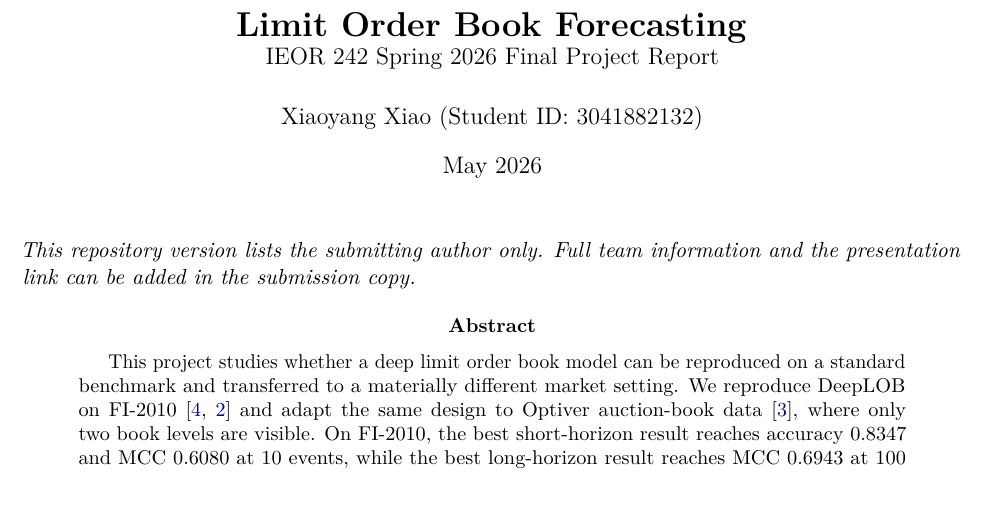
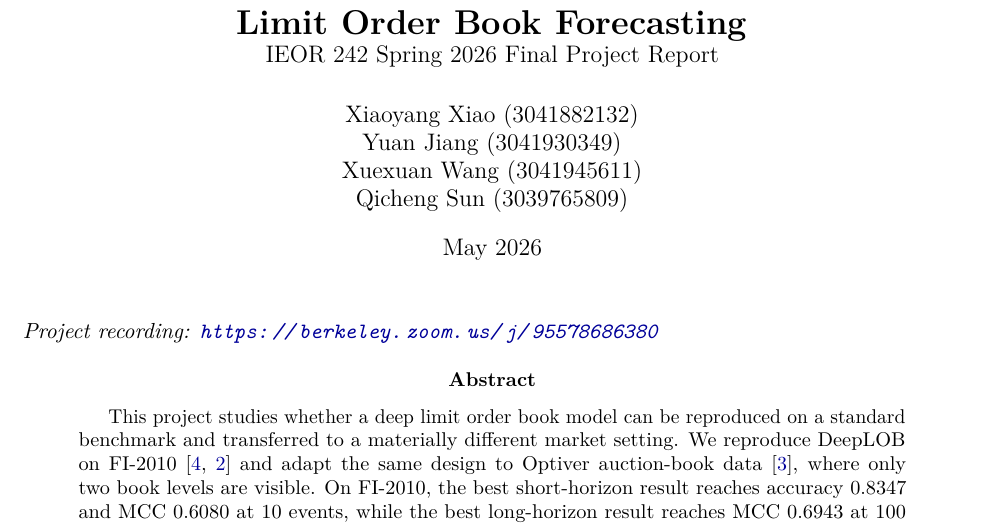
Before and after one commit to xiao-113/IEOR242-26Spring-finalproject, a LaTeX paper (report/final_report.tex): part of page 1 of 12, cut so that both start at the same text. Compiled offline with pdfLaTeX.

Commit message:
Add team roster and recording link

```diff
--- a/report/final_report.tex
+++ b/report/final_report.tex
@@ -25,13 +25,13 @@
 \setlist[enumerate]{leftmargin=*, itemsep=0.35em}
 
 \title{\textbf{DeepLOB Reproduction and Cross-Market Transfer for Limit Order Book Forecasting}\\\large IEOR 242 Spring 2026 Final Project Report}
-\author{Xiaoyang Xiao (Student ID: 3041882132)}
+\author{Xiaoyang Xiao (3041882132)\\Yuan Jiang (3041930349)\\Xuexuan Wang (3041945611)\\Qicheng Sun (3039765809)}
 \date{May 2026}
 
 \begin{document}
 \maketitle
 
-\noindent\textit{This repository version lists the submitting author only. Full team information and the presentation link can be added in the submission copy.}
+\noindent\textit{Project recording: \url{https://berkeley.zoom.us/j/95578686380}}
 
 \begin{abstract}
 This project studies whether a deep limit order book model can be reproduced on a standard benchmark and transferred to a materially different market setting. We reproduce DeepLOB on FI-2010 \cite{zhang2019deeplob,ntakaris2018benchmark} and adapt the same design to Optiver auction-book data \cite{optiverkaggle}, where only two book levels are visible. On FI-2010, the best short-horizon result reaches accuracy $0.8347$ and MCC $0.6080$ at 10 events, while the best long-horizon result reaches MCC $0.6943$ at 100 events under an adaptive training profile. We also compare the deep model against shallow manual-factor baselines and analyze 104 engineered microstructure factors, finding that price and volume derivative features dominate the qualified factor set. On Optiver, we focus on the rolling-quantile label mode and compare zero-shot transfer, per-stock fine-tuning, and specific-stock out-of-sample training. Accuracy is modest, but it is not the right standalone criterion: fine-tuning improves Cohen's $\kappa$ from $0.0618$ to $0.0844$ and MCC from $0.0626$ to $0.0847$, even when accuracy declines slightly. Cumulative normalized profit curves and a local LIME-style explanation provide complementary evidence. The main limitation is persistent nonstationarity: specific-stock out-of-sample training collapses to near-zero agreement, showing that transfer is constrained less by optimization than by distribution shift and label instability.
```
Also changed, not shown: report/final_report.pdf.
